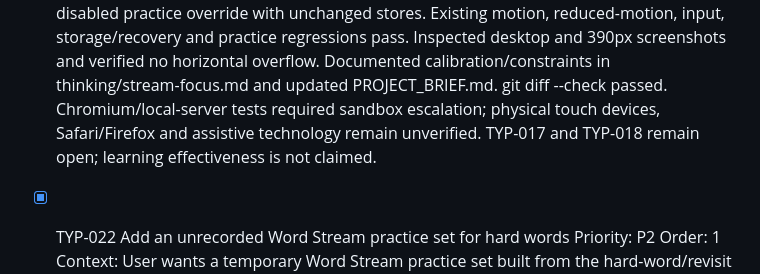
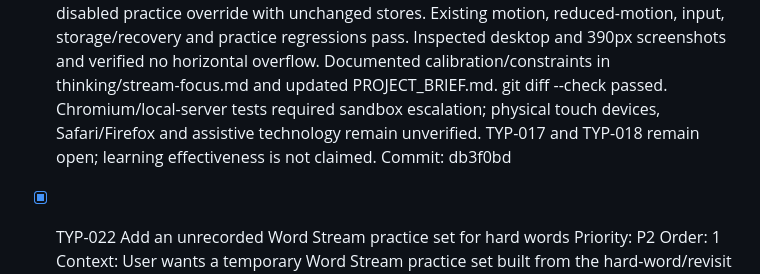
Before and after one commit to FaridZandi/Typist, a Markdown page: TODO.md, the part around the change. Rendered like a GitHub page.

Commit message:
TYP-023: Record implementation commit in backlog

```diff
--- a/TODO.md
+++ b/TODO.md
@@ -44,6 +44,8 @@ Historical plans remain context: [old backlog](thinking/backlog.md), [roadmap](t
   Source: src/stream/model.js; src/stream/boot.js; src/stream/render.js; stream.html; styles/stream.css
   Notes: Suggested starting design, to evaluate rather than accept blindly: a normalized mixture P(w)=(1-a)B(w)+aH(w), where B explicitly reserves discovery mass for unseen words and also covers other vocabulary, H weights sufficiently evidenced difficult words by a smooth rank-decay family such as (rank+c)^(-beta), and the control changes a and concentration beta smoothly. Bound a below 1 so hard-word focus cannot eliminate exploration; renormalize after actual candidate exclusions. Keep the displayed ranking distinct from eligibility: sparse evidence must not masquerade as proven difficulty. Select and explain calibrated endpoints and a reasonable default rather than introducing several exposed tuning controls. Coordinate with TYP-017/TYP-018 without requiring those separate fixes or silently declaring them complete. Task only; no implementation or agent launch requested.
   Evidence: 2026-10-23: npm test passed 106/106; npm run test:browser passed 19/19 Chromium tests. Deterministic model tests cover normalization, nonnegative mass, alphabetical rank ties, sparse/empty/singleton/exhausted pools, cooldown and explicit unseen-floor release, low/default/high redistribution and separate preference persistence/denied storage. 60,000 seeded draws at each setting agree with calculated marginal probabilities within six binomial standard errors plus .001 absolute probability. Browser tests compare displayed rank/word/percent labels to the shared calculation with actual buffered cooldown, verify live keyboard changes, hover/focus/Escape, touch pin/close/outside dismissal, reload persistence, unchanged partial input/track and saved data, uninterrupted completion, and disabled practice override with unchanged stores. Existing motion, reduced-motion, input, storage/recovery and practice regressions pass. Inspected desktop and 390px screenshots and verified no horizontal overflow. Documented calibration/constraints in thinking/stream-focus.md and updated PROJECT_BRIEF.md. git diff --check passed. Chromium/local-server tests required sandbox escalation; physical touch devices, Safari/Firefox and assistive technology remain unverified. TYP-017 and TYP-018 remain open; learning effectiveness is not claimed.
+  Commit: db3f0bd
+
 
 - [x] TYP-022 Add an unrecorded Word Stream practice set for hard words
   Priority: P2
```
